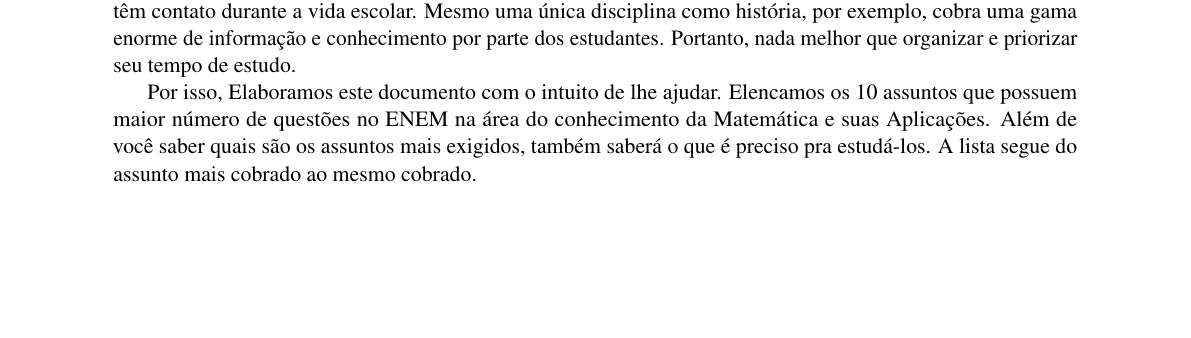
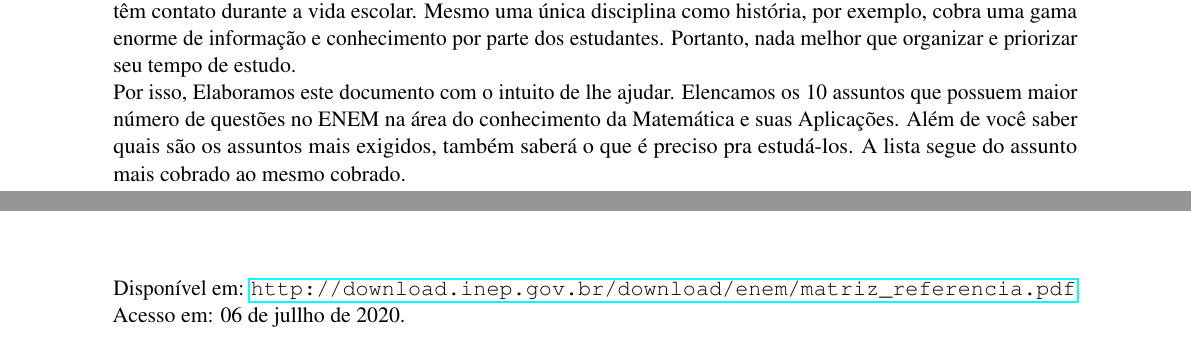
Before and after one commit to mathjonatha/livro-matematica-para-o-enem, a LaTeX book (main.tex, which reads estrutura/esqueleto.tex, partes/habilidades.tex, partes/sobre.tex): part of page 5 of 30 before the commit and two parts of pages 5 and 8 of 30 after it, the two joined at a grey line, cut so that both start at the same text, the shorter picture padded with empty space. Compiled offline with pdfLaTeX.

Commit message:
Updates from Overleaf

```diff
--- a/estrutura/esqueleto.tex
+++ b/estrutura/esqueleto.tex
@@ -244,7 +244,7 @@
 \theoremstyle{corprimarianumbox}
 \newtheorem{theoremeT}[dummy]{Theorem}
 \newtheorem{problem}{Problema}[chapter]
-\newtheorem{exerciseT}{Exercício}[chapter]
+\newtheorem{exerciseT}{Problema}[chapter]
 \theoremstyle{blacknumex}
 \newtheorem{exampleT}{Exemplo}[chapter]
 \theoremstyle{blacknumbox}
--- a/partes/habilidades.tex
+++ b/partes/habilidades.tex
@@ -73,3 +73,6 @@
     		\item [H29 -]Utilizar conhecimentos de estatística e probabilidade como recurso para a construção de argumentação.
     		\item [H30 -]Avaliar propostas de intervenção na realidade utilizando conhecimentos de estatística e probabilidade.
     	\end{description}
+
+\vfill
+\noindent Disponível em: \url{http://download.inep.gov.br/download/enem/matriz_referencia.pdf}. Acesso em: 06 de jullho de 2020.
--- a/partes/sobre.tex
+++ b/partes/sobre.tex
@@ -2,4 +2,4 @@
 \chapter*{Sobre o projeto}
 Sabemos que os assuntos abordados no ENEM são vastos, afinal são muitas as disciplinas que os estudantes têm contato durante a vida escolar. Mesmo uma única disciplina como história, por exemplo, cobra uma gama enorme de informação e conhecimento por parte dos estudantes. Portanto, nada melhor que organizar e priorizar seu tempo de estudo.
 
-Por isso, Elaboramos este documento com o intuito de lhe ajudar. Elencamos os 10 assuntos que possuem maior número de questões no ENEM na área do conhecimento da Matemática e suas Aplicações. Além de você saber quais são os assuntos mais exigidos, também saberá o que é preciso pra estudá-los. A lista segue do assunto mais cobrado ao mesmo cobrado.
+\noindent Por isso, Elaboramos este documento com o intuito de lhe ajudar. Elencamos os 10 assuntos que possuem maior número de questões no ENEM na área do conhecimento da Matemática e suas Aplicações. Além de você saber quais são os assuntos mais exigidos, também saberá o que é preciso pra estudá-los. A lista segue do assunto mais cobrado ao mesmo cobrado.
```
Also changed, not shown: emconstrucao/materialReferencia/fatores-e-multiplos.pdf (added), emconstrucao/materialReferencia/fatores-e-multiplos_ complemento.pdf (added), imagens/matematicaBasica/sistemaDeUnidades/MultiplosDeGrama.pdf, imagens/matematicaBasica/sistemaDeUnidades/MultiplosDeLitro.pdf, imagens/matematicaBasica/sistemaDeUnidades/MultiplosDeMetro.pdf, imagens/matematicaBasica/sistemaDeUnidades/MultiplosDeMetroCubico.pdf, imagens/matematicaBasica/sistemaDeUnidades/MultiplosDeMetroQuadrado.pdf, main.pdf.
